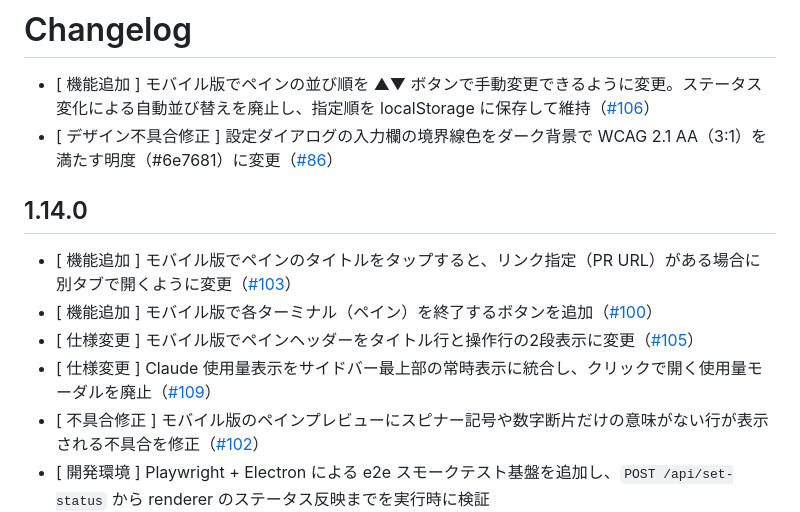
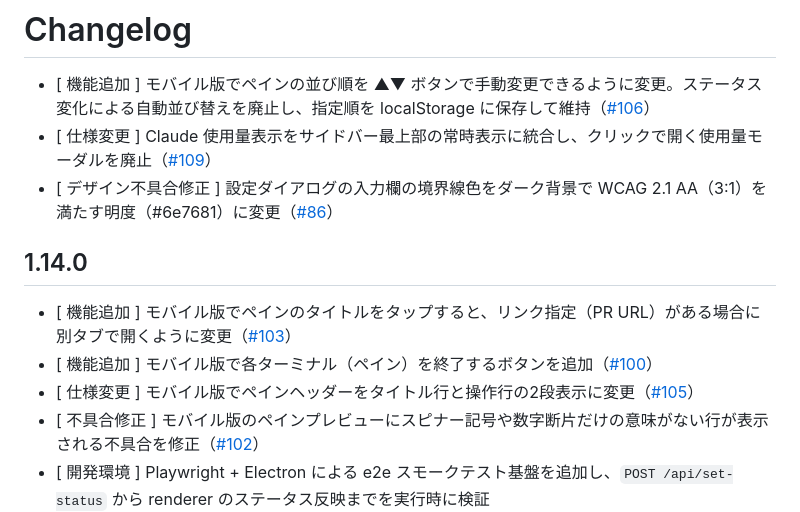
Before and after one commit to vektor-inc/vk-terminals, a Markdown page: CHANGELOG.md, the part around the change. GitHub-like rendering.

Commit message:
その他: CHANGELOG の #109 エントリを未リリース領域へ移動
リリース済み 1.14.0 セクション内ではなく、バージョン見出しの上（未リリース領域）へ分類順で配置。

Co-Authored-By: Claude Opus 4.8 (1M context) <noreply@anthropic.com>

```diff
--- a/CHANGELOG.md
+++ b/CHANGELOG.md
@@ -1,6 +1,7 @@
 # Changelog
 
 - [ 機能追加 ] モバイル版でペインの並び順を ▲▼ ボタンで手動変更できるように変更。ステータス変化による自動並び替えを廃止し、指定順を localStorage に保存して維持（[#106](https://github.com/vektor-inc/vk-terminals/issues/106)）
+- [ 仕様変更 ] Claude 使用量表示をサイドバー最上部の常時表示に統合し、クリックで開く使用量モーダルを廃止（[#109](https://github.com/vektor-inc/vk-terminals/issues/109)）
 - [ デザイン不具合修正 ] 設定ダイアログの入力欄の境界線色をダーク背景で WCAG 2.1 AA（3:1）を満たす明度（#6e7681）に変更（[#86](https://github.com/vektor-inc/vk-terminals/issues/86)）
 
 ## 1.14.0
@@ -8,7 +9,6 @@
 - [ 機能追加 ] モバイル版でペインのタイトルをタップすると、リンク指定（PR URL）がある場合に別タブで開くように変更（[#103](https://github.com/vektor-inc/vk-terminals/issues/103)）
 - [ 機能追加 ] モバイル版で各ターミナル（ペイン）を終了するボタンを追加（[#100](https://github.com/vektor-inc/vk-terminals/issues/100)）
 - [ 仕様変更 ] モバイル版でペインヘッダーをタイトル行と操作行の2段表示に変更（[#105](https://github.com/vektor-inc/vk-terminals/issues/105)）
-- [ 仕様変更 ] Claude 使用量表示をサイドバー最上部の常時表示に統合し、クリックで開く使用量モーダルを廃止（[#109](https://github.com/vektor-inc/vk-terminals/issues/109)）
 - [ 不具合修正 ] モバイル版のペインプレビューにスピナー記号や数字断片だけの意味がない行が表示される不具合を修正（[#102](https://github.com/vektor-inc/vk-terminals/issues/102)）
 - [ 開発環境 ] Playwright + Electron による e2e スモークテスト基盤を追加し、`POST /api/set-status` から renderer のステータス反映までを実行時に検証
 
```
